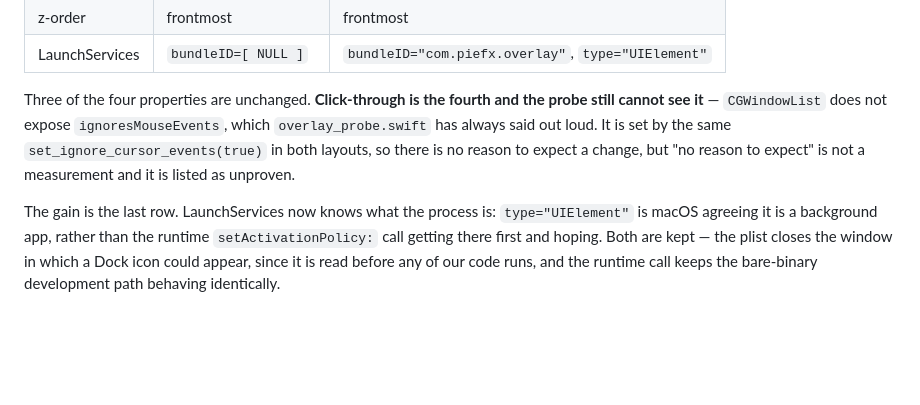
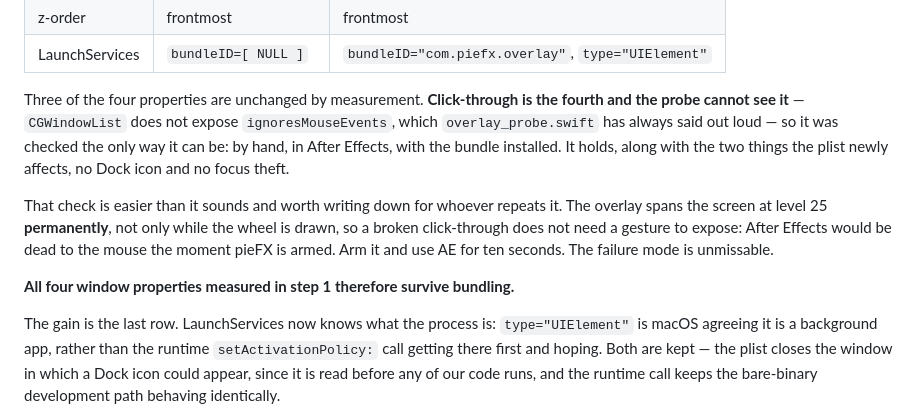
Before and after one commit to AldaGs/pieFX, a Markdown page: MAC_RESULTS.md, the part around the change. Rendered like a GitHub page; blank space fills up the shorter version.

Commit message:
Click-through, no Dock icon, no focus theft — bundled, in AE
The three properties no probe can reach, checked the only way they can be.
All four measured in step 1 survive bundling, so the .app is the shipped form
and the bundling question is closed.

Worth writing down for whoever repeats it: the overlay spans the screen at
level 25 permanently, not only while the wheel is drawn, so a broken
click-through needs no gesture to expose — After Effects would be dead to the
mouse the moment pieFX is armed. Arm it and use AE for ten seconds.

Co-Authored-By: Claude Opus 5 <noreply@anthropic.com>

```diff
--- a/MAC_RESULTS.md
+++ b/MAC_RESULTS.md
@@ -1125,12 +1125,20 @@ Measured before and after, with the same instrument:
 | z-order | frontmost | frontmost |
 | LaunchServices | `bundleID=[ NULL ]` | `bundleID="com.piefx.overlay"`, `type="UIElement"` |
 
-Three of the four properties are unchanged. **Click-through is the fourth and
-the probe still cannot see it** — `CGWindowList` does not expose
-`ignoresMouseEvents`, which `overlay_probe.swift` has always said out loud. It
-is set by the same `set_ignore_cursor_events(true)` in both layouts, so there
-is no reason to expect a change, but "no reason to expect" is not a
-measurement and it is listed as unproven.
+Three of the four properties are unchanged by measurement. **Click-through is
+the fourth and the probe cannot see it** — `CGWindowList` does not expose
+`ignoresMouseEvents`, which `overlay_probe.swift` has always said out loud — so
+it was checked the only way it can be: by hand, in After Effects, with the
+bundle installed. It holds, along with the two things the plist newly affects,
+no Dock icon and no focus theft.
+
+That check is easier than it sounds and worth writing down for whoever repeats
+it. The overlay spans the screen at level 25 **permanently**, not only while
+the wheel is drawn, so a broken click-through does not need a gesture to
+expose: After Effects would be dead to the mouse the moment pieFX is armed. Arm
+it and use AE for ten seconds. The failure mode is unmissable.
+
+**All four window properties measured in step 1 therefore survive bundling.**
 
 The gain is the last row. LaunchServices now knows what the process is:
 `type="UIElement"` is macOS agreeing it is a background app, rather than the
```
Also changed, not shown: HANDOFF_MAC.md (+1 -5 lines).
